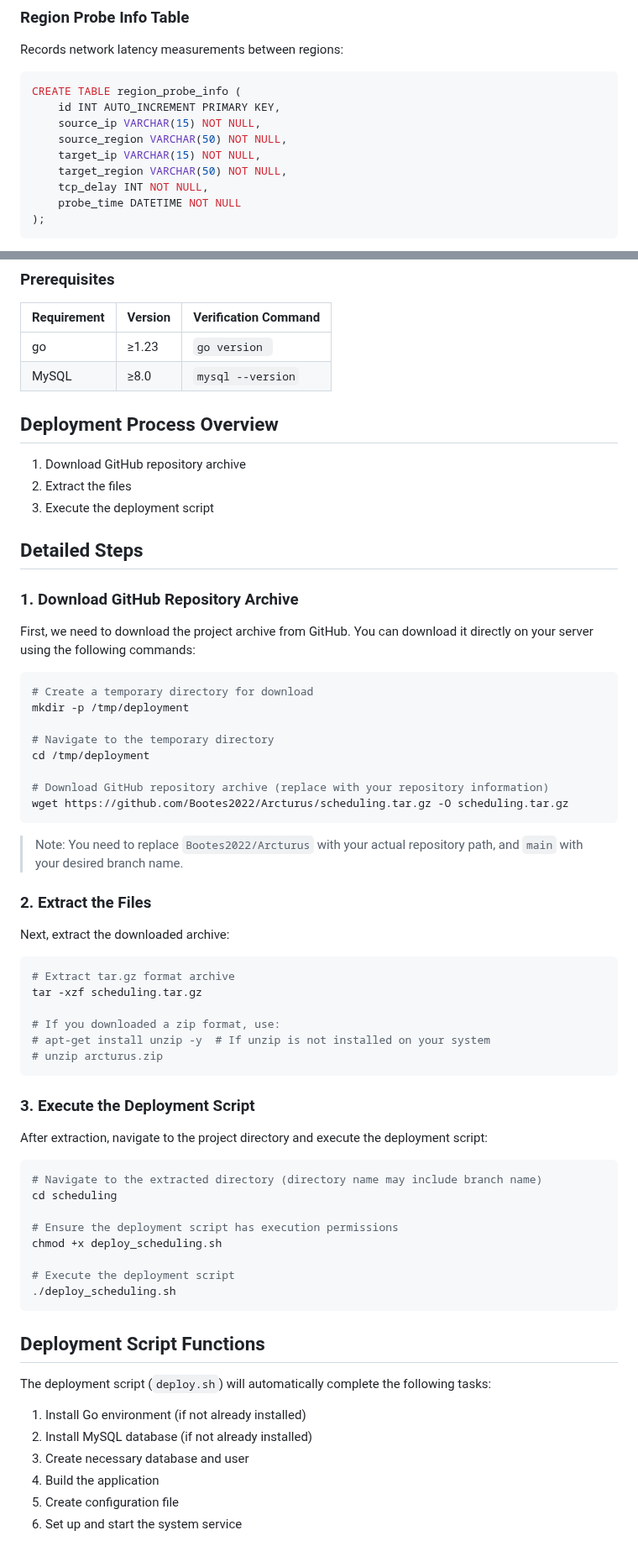
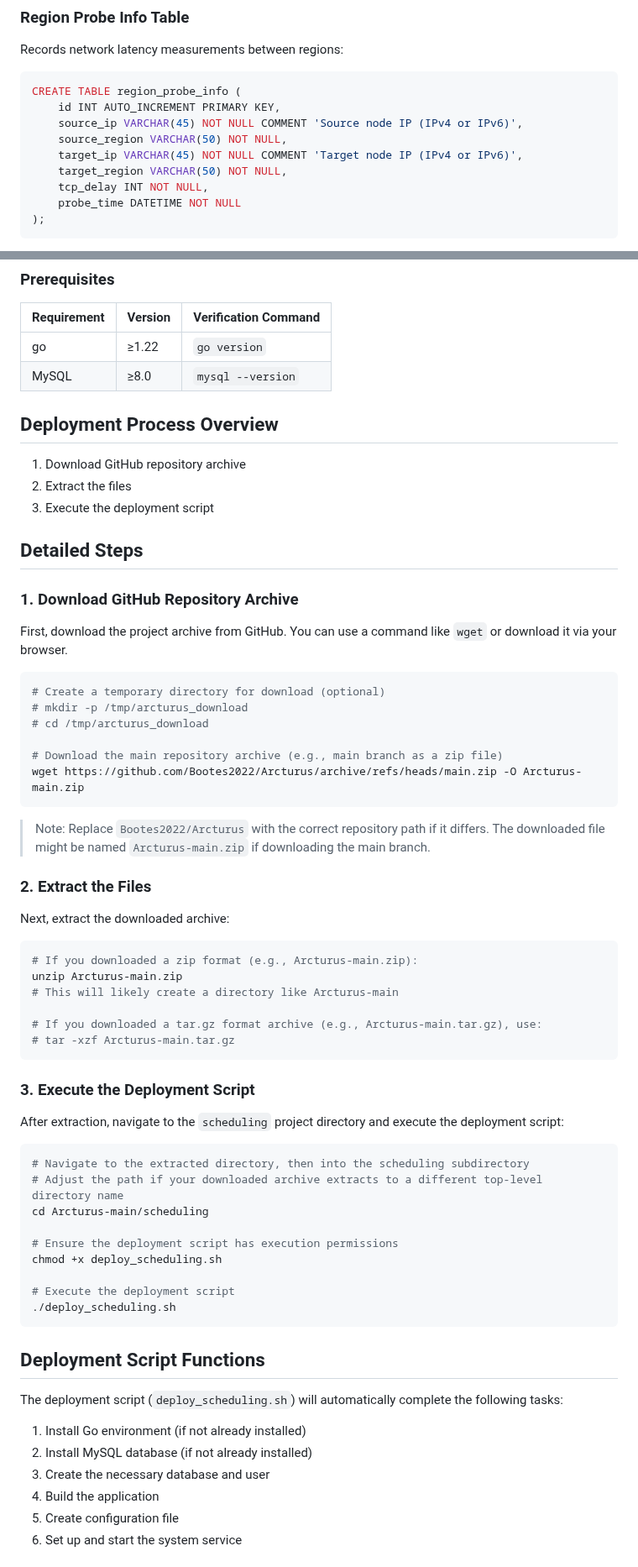
Before and after one commit to Bootes2022/Arcturus, a Markdown page: scheduling/README.md, 2 parts joined by grey strips. Shown at 84% size. GitHub-like rendering.

````diff
--- a/scheduling/README.md
+++ b/scheduling/README.md
@@ -93,9 +93,9 @@ Records network latency measurements between regions:
 ```sql
 CREATE TABLE region_probe_info (
     id INT AUTO_INCREMENT PRIMARY KEY,
-    source_ip VARCHAR(15) NOT NULL,
+    source_ip VARCHAR(45) NOT NULL COMMENT 'Source node IP (IPv4 or IPv6)',
     source_region VARCHAR(50) NOT NULL,
-    target_ip VARCHAR(15) NOT NULL,
+    target_ip VARCHAR(45) NOT NULL COMMENT 'Target node IP (IPv4 or IPv6)',
     target_region VARCHAR(50) NOT NULL,
     tcp_delay INT NOT NULL,
     probe_time DATETIME NOT NULL
@@ -162,8 +162,8 @@ VALUES
 
 | Requirement       | Version  | Verification Command       |
 |-------------------|----------|----------------------------|
-| go                | ≥1.23    | `go version `  |
-| MySQL    | ≥8.0     | `mysql --version`          |
+| go                | ≥1.22    | `go version`               |
+| MySQL             | ≥8.0     | `mysql --version`          |
 
 ## Deployment Process Overview
 
@@ -175,41 +175,41 @@ VALUES
 
 ### 1. Download GitHub Repository Archive
 
-First, we need to download the project archive from GitHub. You can download it directly on your server using the following commands:
+First, download the project archive from GitHub. You can use a command like `wget` or download it via your browser.
 
 ```bash
-# Create a temporary directory for download
-mkdir -p /tmp/deployment
+# Create a temporary directory for download (optional)
+# mkdir -p /tmp/arcturus_download
+# cd /tmp/arcturus_download
 
-# Navigate to the temporary directory
-cd /tmp/deployment
-
-# Download GitHub repository archive (replace with your repository information)
-wget https://github.com/Bootes2022/Arcturus/scheduling.tar.gz -O scheduling.tar.gz
+# Download the main repository archive (e.g., main branch as a zip file)
+wget https://github.com/Bootes2022/Arcturus/archive/refs/heads/main.zip -O Arcturus-main.zip
 ```
 
-> Note: You need to replace `Bootes2022/Arcturus` with your actual repository path, and `main` with your desired branch name.
+> Note: Replace `Bootes2022/Arcturus` with the correct repository path if it differs.
+> The downloaded file might be named `Arcturus-main.zip` if downloading the main branch.
 
 ### 2. Extract the Files
 
 Next, extract the downloaded archive:
 
 ```bash
-# Extract tar.gz format archive
-tar -xzf scheduling.tar.gz
+# If you downloaded a zip format (e.g., Arcturus-main.zip):
+unzip Arcturus-main.zip
+# This will likely create a directory like Arcturus-main
 
-# If you downloaded a zip format, use:
-# apt-get install unzip -y  # If unzip is not installed on your system
-# unzip arcturus.zip
+# If you downloaded a tar.gz format archive (e.g., Arcturus-main.tar.gz), use:
+# tar -xzf Arcturus-main.tar.gz
 ```
 
 ### 3. Execute the Deployment Script
 
-After extraction, navigate to the project directory and execute the deployment script:
+After extraction, navigate to the `scheduling` project directory and execute the deployment script:
 
 ```bash
-# Navigate to the extracted directory (directory name may include branch name)
-cd scheduling
+# Navigate to the extracted directory, then into the scheduling subdirectory
+# Adjust the path if your downloaded archive extracts to a different top-level directory name
+cd Arcturus-main/scheduling
 
 # Ensure the deployment script has execution permissions
 chmod +x deploy_scheduling.sh
@@ -220,11 +220,11 @@ chmod +x deploy_scheduling.sh
 
 ## Deployment Script Functions
 
-The deployment script (`deploy.sh`) will automatically complete the following tasks:
+The deployment script (`deploy_scheduling.sh`) will automatically complete the following tasks:
 
 1. Install Go environment (if not already installed)
 2. Install MySQL database (if not already installed)
-3. Create necessary database and user
+3. Create the necessary database and user
 4. Build the application
 5. Create configuration file
 6. Set up and start the system service
````
Also changed, not shown: other parts of scheduling/README.md (+13 -13 lines), README.md (+19 -19 lines), forwarding/README.md (+32 -31 lines).
